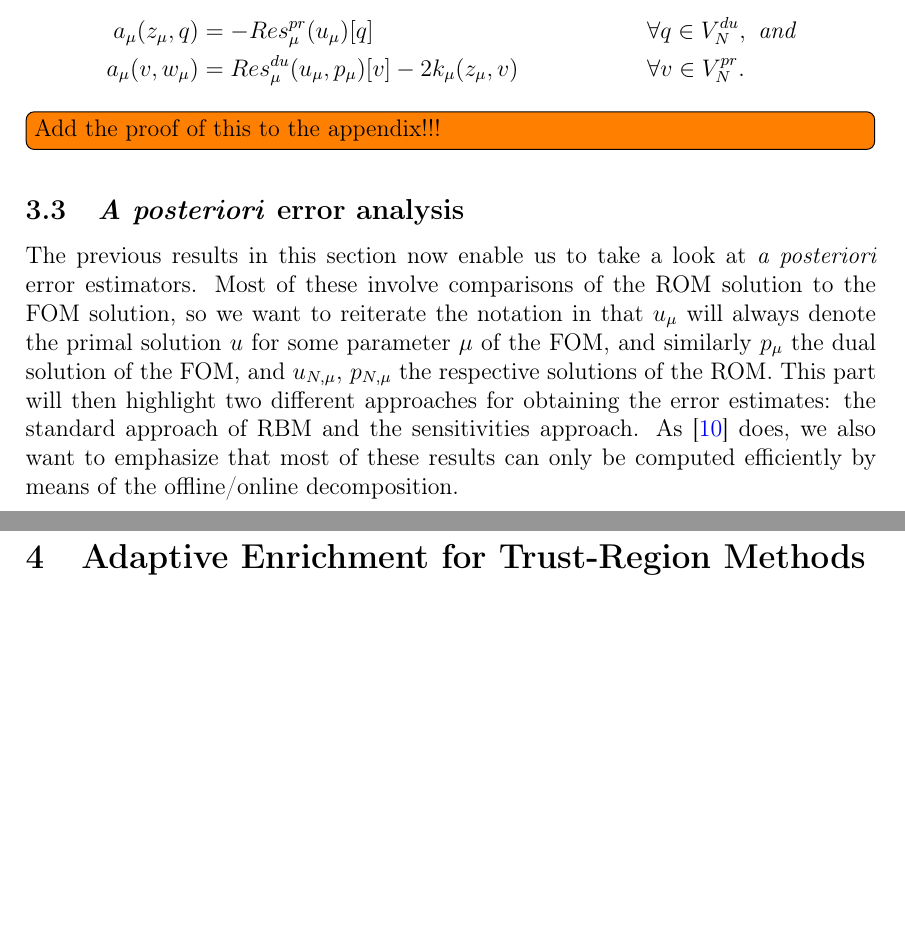
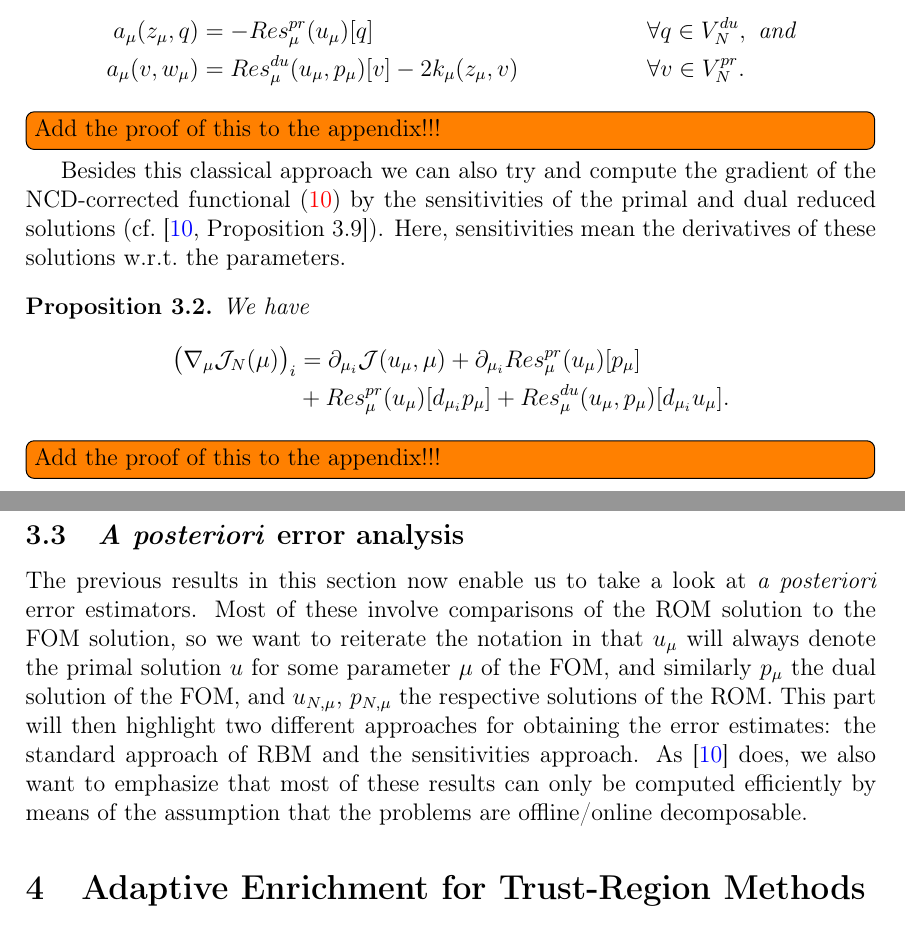
Before and after one commit to peoe/sem-nc-dual-trrb-pdeopt, a LaTeX paper (handout.tex, which reads sections/sec3.tex): two parts of pages 6 and 7 of 8, joined at a grey line, cut so that both start at the same text, the shorter picture padded with empty space. Compiled offline with pdfLaTeX.

Commit message:
adds sensitivities proof to ncd section

```diff
--- a/sections/sec3.tex
+++ b/sections/sec3.tex
@@ -71,5 +71,17 @@ The key insight for the coming error estimates is that the following statement (
         a_\mu(z_\mu, q) &= -Res_\mu^{pr}(u_\mu)[q] \qquad &&\forall q \in V_N^{du}, \text{ and} \\
         a_\mu(v, w_\mu) &= Res_\mu^{du}(u_\mu, p_\mu)[v] - 2 k_\mu(z_\mu, v) \qquad &&\forall v \in V_N^{pr}.
+    \end{align*}
+\end{proposition}
+
+\todoinline{Add the proof of this to the appendix!!!}
+
+Besides this classical approach we can also try and compute the gradient of the NCD-corrected functional~\eqref{NCDFunctional} by the sensitivities of the primal and dual reduced solutions (cf.~\cite[Proposition 3.9]{Keil2021}).
+Here, sensitivities mean the derivatives of these solutions w.r.t.\@ the parameters.
+\begin{proposition}\label{NCDGradientSensProp}
+    We have
+    \begin{align*}\label{NCDGradientSens}
+        {\big( \nabla_\mu \mathcal{J}_N(\mu) \big)}_i &= \partial_{\mu_i} \mathcal{J}(u_\mu, \mu) + \partial_{\mu_i} Res_\mu^{pr}(u_\mu)[p_\mu] \\
+        &+ Res_\mu^{pr}(u_\mu)[d_{\mu_i} p_\mu] + Res_\mu^{du}(u_\mu, p_\mu)[d_{\mu_i} u_\mu].
     \end{align*}
 \end{proposition}
 
@@ -80,4 +92,4 @@ The key insight for the coming error estimates is that the following statement (
 The previous results in this section now enable us to take a look at \textit{a posteriori} error estimators.
 Most of these involve comparisons of the ROM solution to the FOM solution, so we want to reiterate the notation in that $u_\mu$ will always denote the primal solution $u$ for some parameter $\mu$ of the FOM, and similarly $p_\mu$ the dual solution of the FOM, and $u_{N, \mu}$, $p_{N, \mu}$ the respective solutions of the ROM.\@
 This part will then highlight two different approaches for obtaining the error estimates: the standard approach of RBM and the sensitivities approach.
-As~\cite{Keil2021} does, we also want to emphasize that most of these results can only be computed efficiently by means of the offline/online decomposition.
+As~\cite{Keil2021} does, we also want to emphasize that most of these results can only be computed efficiently by means of the assumption that the problems are offline/online decomposable.
```
Also changed, not shown: sections/appendix.tex (+2 -0 lines), sections/sec3.tex (2 more changed lines).
